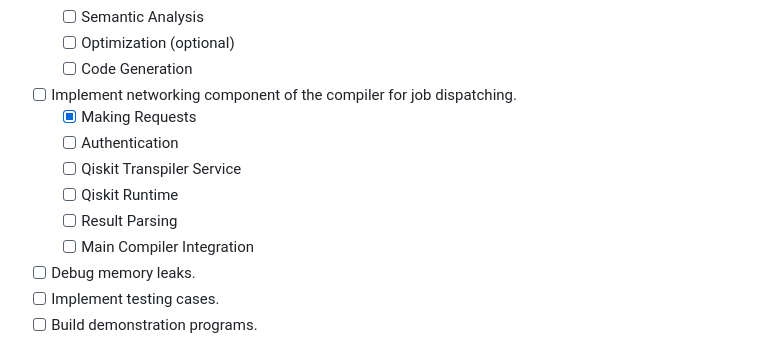
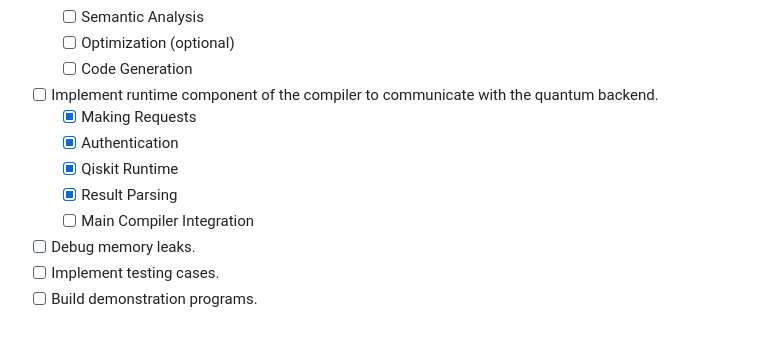
Before and after one commit to singlerr/QuantumC, a Markdown page: CONTRIBUTING.md, the part around the change. Rendered like a GitHub page.

```diff
--- a/CONTRIBUTING.md
+++ b/CONTRIBUTING.md
@@ -71,12 +71,11 @@ We prefer using [libcurl](https://curl.se/libcurl/) for backend communication ra
     * [ ] Semantic Analysis
     * [ ] Optimization (optional)
     * [ ] Code Generation
-* [ ] Implement networking component of the compiler for job dispatching.
+* [ ] Implement runtime component of the compiler to communicate with the quantum backend.
     * [x] Making Requests
-    * [ ] Authentication
-    * [ ] Qiskit Transpiler Service
-    * [ ] Qiskit Runtime
-    * [ ] Result Parsing
+    * [x] Authentication
+    * [x] Qiskit Runtime
+    * [x] Result Parsing
     * [ ] Main Compiler Integration
 * [ ] Debug memory leaks.
 * [ ] Implement testing cases.
```
